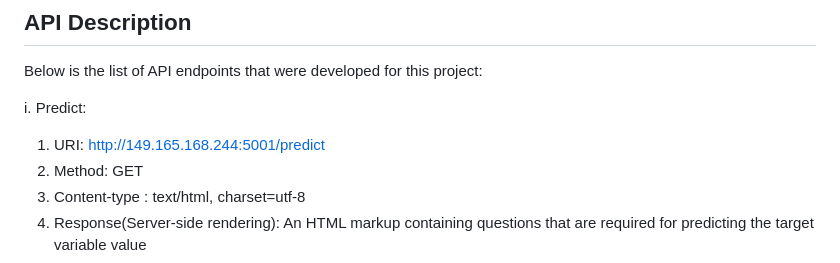
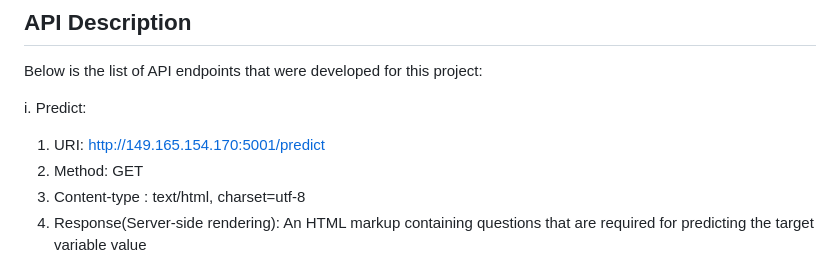
Before and after one commit to samardeep331/Happy-Hoosiers, a Markdown page: README.md, the part around the change. Rendered like a GitHub page.

```diff
--- a/README.md
+++ b/README.md
@@ -23,7 +23,7 @@ Here 'samgurud/e534:latest' image will be downloaded from dockerhub which will b
 Below is the list of API endpoints that were developed for this project:
 
 i.	Predict:
-  1.	URI: http://149.165.168.244:5001/predict
+  1.	URI: http://149.165.154.170:5001/predict
   2.	Method: GET
   3.	Content-type : text/html, charset=utf-8
   4.	Response(Server-side rendering): An HTML markup containing questions that are required for predicting the target variable value
```
